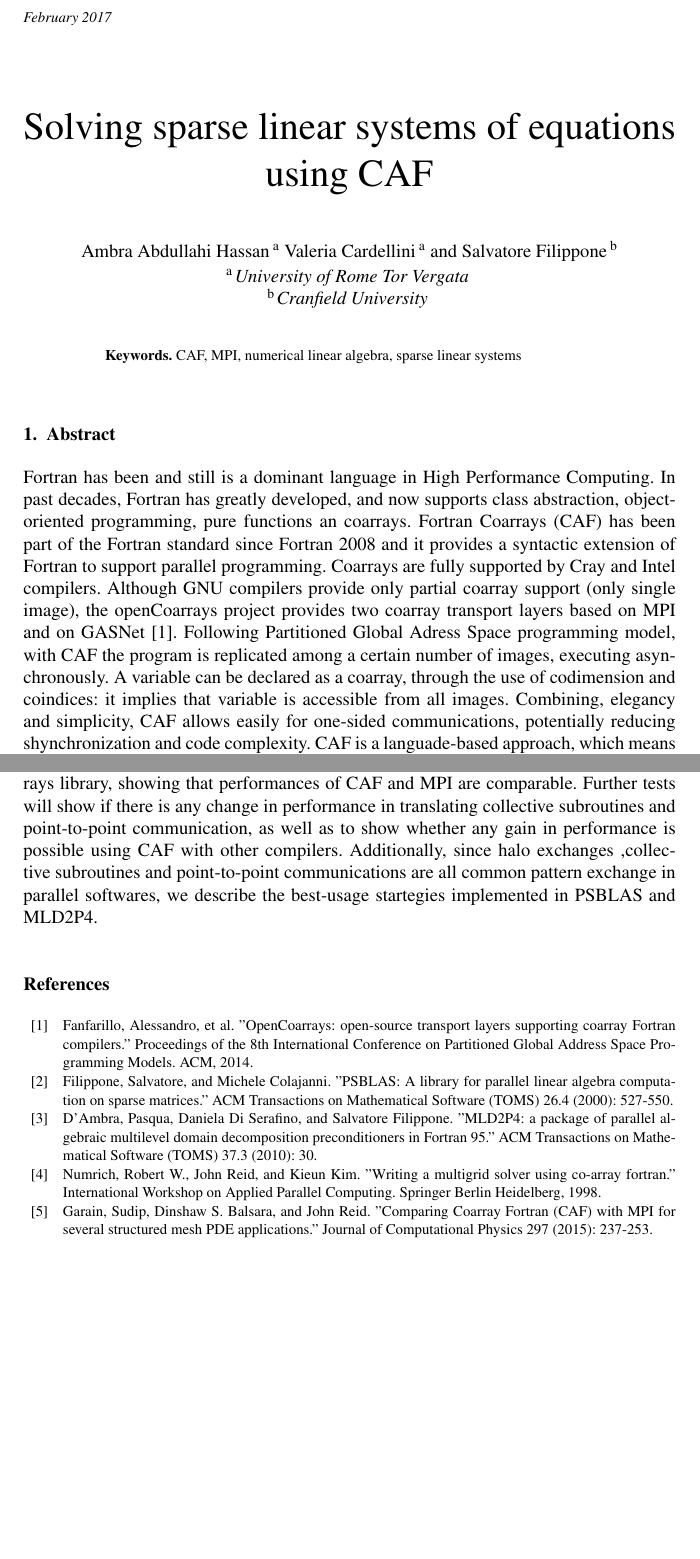
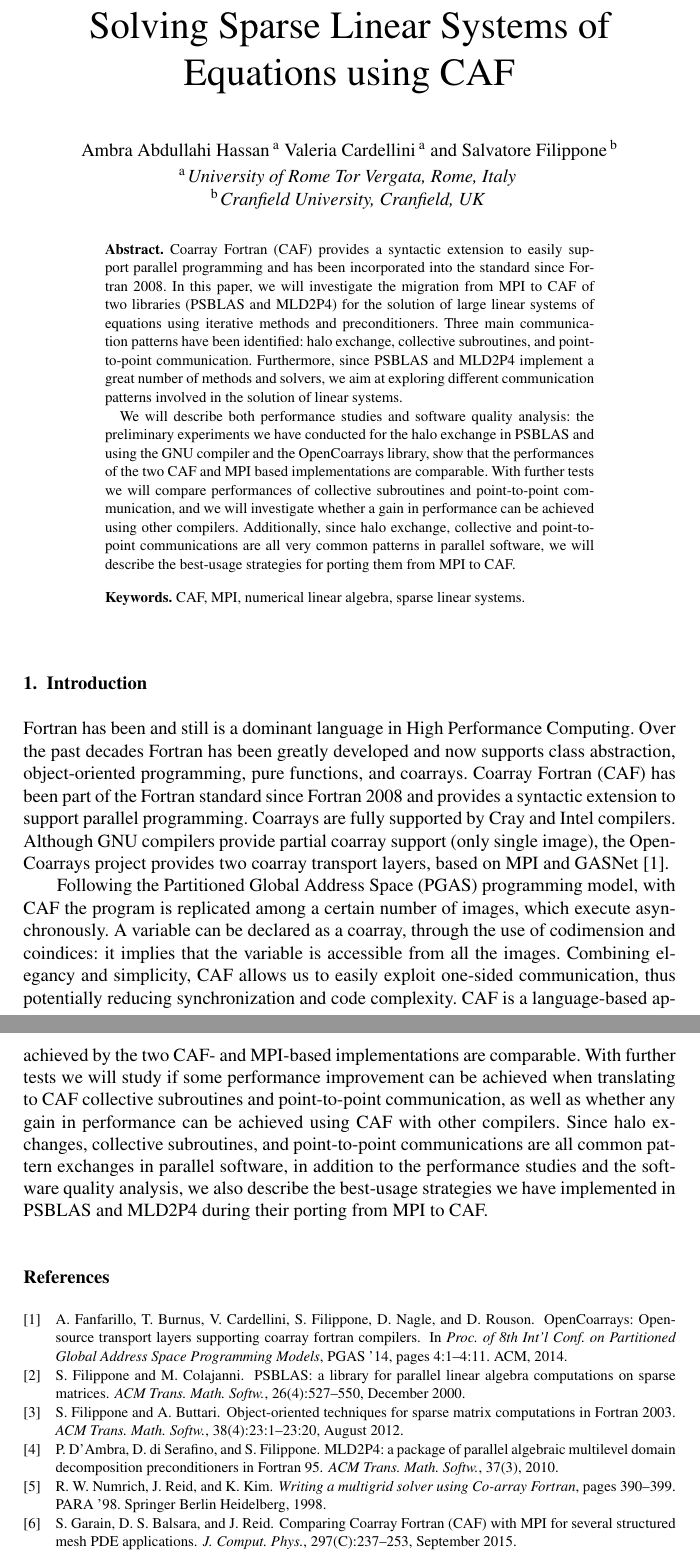
Before and after one commit to Ambra91/parco2017-psblascaf, a LaTeX document (abstract/abstract.tex): two parts of pages 1 and 2 of 2 before the commit and two parts of pages 1 and 3 of 3 after it, joined at a grey line, cut at the place of the change, the shorter picture padded with empty space. Compiled offline with pdfLaTeX.

Commit message:
versione aggiornata dell'extended abstract

```diff
--- a/abstract/abstract.tex
+++ b/abstract/abstract.tex
@@ -19,29 +18,32 @@
 
 
 %\pretitle{Pretitle}
-\title{Solving sparse linear systems of equations using CAF}
+\title{Solving Sparse Linear Systems of Equations using CAF}
 
-\markboth{}{February 2017\hb}
+%\markboth{}{February 2017\hb}
 %\subtitle{Subtitle}
 \author[A]{\fnms{Ambra Abdullahi Hassan}}
 \author[A]{\fnms{Valeria Cardellini}}
 and
 \author[B]{\fnms{Salvatore Filippone}}
 
-\address[A]{University of Rome Tor Vergata}
-\address[B]{Cranfield University}
+\address[A]{University of Rome Tor Vergata, Rome, Italy}
+\address[B]{Cranfield University, Cranfield, UK}
+
+\begin{abstract}
+Coarray Fortran (CAF) provides a syntactic extension to easily support parallel programming and  has been incorporated into the standard since Fortran 2008.
+In this paper, we will investigate the migration from MPI to CAF of two libraries (PSBLAS and MLD2P4) for the solution of large linear systems of equations using iterative methods and preconditioners. Three main communication patterns have been identified: halo exchange, collective subroutines, and point-to-point communication.
+Furthermore, since PSBLAS and MLD2P4 implement a great number of methods and solvers, we aim at exploring different communication patterns involved in the solution of linear systems.
+
+We will describe both performance studies and software quality analysis: the preliminary experiments we have conducted for the halo exchange in PSBLAS and using the GNU compiler and the OpenCoarrays library, show that the performances of the two CAF and MPI based implementations are comparable. With further tests we will compare performances of collective subroutines and point-to-point communication, and we will investigate whether a gain in performance can be achieved using other compilers. Additionally, since halo exchange, collective and point-to-point communications are all very common patterns in parallel software, we will describe the best-usage strategies for porting them from MPI to CAF.
+
+\end{abstract}
 
 \begin{keyword}
-CAF, MPI, numerical linear algebra, sparse linear systems
+CAF, MPI, numerical linear algebra, sparse linear systems.
 \end{keyword}
 \end{frontmatter}
-\markboth{September 2016\hb}{September 2016\hb}
+%\markboth{February 2017\hb}{February 2017\hb}
 %\thispagestyle{empty}
 %\pagestyle{empty}
 
-\section{Abstract}
-Fortran has been and still is a dominant language in High Performance Computing. In past decades, Fortran has greatly developed,  and now supports class abstraction, object-oriented programming, pure functions an coarrays.
-Fortran Coarrays (CAF) has been part of the Fortran standard since Fortran 2008 and it provides a syntactic extension of Fortran to support parallel programming.
-Coarrays are fully supported by Cray and Intel compilers. Although GNU compilers provide only partial coarray support  (only single image),  the openCoarrays project provides two coarray transport layers based on MPI and on GASNet \cite{r1}.
-Following Partitioned Global Adress Space programming model, with CAF the program is replicated among a certain number of images, executing asynchronously. A variable can be declared as a coarray, through the use of codimension and coindices: it implies that variable is accessible from all images. Combining, elegancy and simplicity, CAF allows easily for one-sided communications, potentially reducing shynchronization and code complexity.
-CAF is a languade-based approach, which means it is bounds on specific compilers: when a good implementation is available, compiler can concurrently consider serial aspects and communication for optimization. Additionally, if vendors compiler provides support for OpenAcc, the user can easily get a dual benefit form the combined use of CAF and GPUs.
@@ -53,17 +50,13 @@ Several iterative solvers and preconditioners are implemented in PSBLAS and MLD2
-Preliminary tests have been carried for the halo exchange in PSBLAS, using GNU compiler and opencoarrays library, showing that performances of CAF and MPI are comparable. Further tests will show if there is any change in performance in translating collective subroutines and point-to-point communication, as well as to show whether any gain in performance is possible using CAF with other compilers.
-Additionally, since halo exchanges ,collective subroutines and point-to-point communications are all common pattern exchange in parallel softwares, we describe the best-usage startegies implemented in PSBLAS and MLD2P4.
 
+\section{Introduction}
+Fortran has been and still is a dominant language in High Performance Computing. Over the past decades Fortran has been greatly developed  and now supports class abstraction, object-oriented programming, pure functions, and coarrays.
+Coarray Fortran (CAF) has been part of the Fortran standard since Fortran 2008 and provides a syntactic extension %of Fortran
+to support parallel programming.
+Coarrays are fully supported by Cray and Intel compilers. Although GNU compilers provide partial coarray support  (only single image),
+the OpenCoarrays project provides two coarray transport layers, based on MPI and GASNet~\cite{PGAS14}.
 
-\begin{thebibliography}{99}
+Following the Partitioned Global Address Space (PGAS) programming model, with CAF the program is replicated among a certain number of images, which execute asynchronously.
+A variable can be declared as a coarray, through the use of codimension and coindices: it implies that the variable is accessible from all the images.
+Combining elegancy and simplicity, CAF allows us to easily exploit one-sided communication, thus potentially reducing synchronization and code complexity.
+CAF is a language-based approach to parallelism, which means it is bound on specific compilers: when a good implementation is available, the compiler can concurrently consider serial aspects and communication for optimization. Additionally, if the compiler also supports OpenACC, the user can easily get a dual benefit from the combined use of CAF and GPUs.
 
-\bibitem{r1}
-Fanfarillo, Alessandro, et al. "OpenCoarrays: open-source transport layers supporting coarray Fortran compilers." Proceedings of the 8th International Conference on Partitioned Global Address Space Programming Models. ACM, 2014.
-\bibitem{r2}
-Filippone, Salvatore, and Michele Colajanni. "PSBLAS: A library for parallel linear algebra computation on sparse matrices." ACM Transactions on Mathematical Software (TOMS) 26.4 (2000): 527-550.
-\bibitem{r3}
-D’Ambra, Pasqua, Daniela Di Serafino, and Salvatore Filippone. "MLD2P4: a package of parallel algebraic multilevel domain decomposition preconditioners in Fortran 95." ACM Transactions on Mathematical Software (TOMS) 37.3 (2010): 30.
-\bibitem{r4}
-Numrich, Robert W., John Reid, and Kieun Kim. "Writing a multigrid solver using co-array fortran." International Workshop on Applied Parallel Computing. Springer Berlin Heidelberg, 1998.
-\bibitem{r5}
-Garain, Sudip, Dinshaw S. Balsara, and John Reid. "Comparing Coarray Fortran (CAF) with MPI for several structured mesh PDE applications." Journal of Computational Physics 297 (2015): 237-253.
-\end{thebibliography}
@@ -70 +92,12 @@ Garain, Sudip, Dinshaw S. Balsara, and John Reid. "Comparing Coarray Fortran (CA
+showing that the performances achieved by the two CAF- and MPI-based implementations are  comparable.
+With further tests we will study if some performance improvement can be achieved when translating to CAF collective subroutines and point-to-point communication,
+as well as whether any gain in performance can be achieved using CAF with other compilers.
+Since halo exchanges, collective subroutines, and point-to-point communications are all common pattern exchanges in parallel software,
+in addition to the performance studies and the software quality analysis,
+%in the paper
+we also describe the best-usage strategies we have implemented in PSBLAS and MLD2P4 during their porting from MPI to CAF.
+
+\bibliographystyle{unsrt}
+\bibliography{psblas-caf}
+
 \end{document}
```
Also changed, not shown: abstract/abstract_short.txt (added, +5 -0 lines), abstract/abstract.pdf, abstract/psblas-caf.bib (line endings or trailing spaces), abstract/abstract.tex (35 more changed lines).
